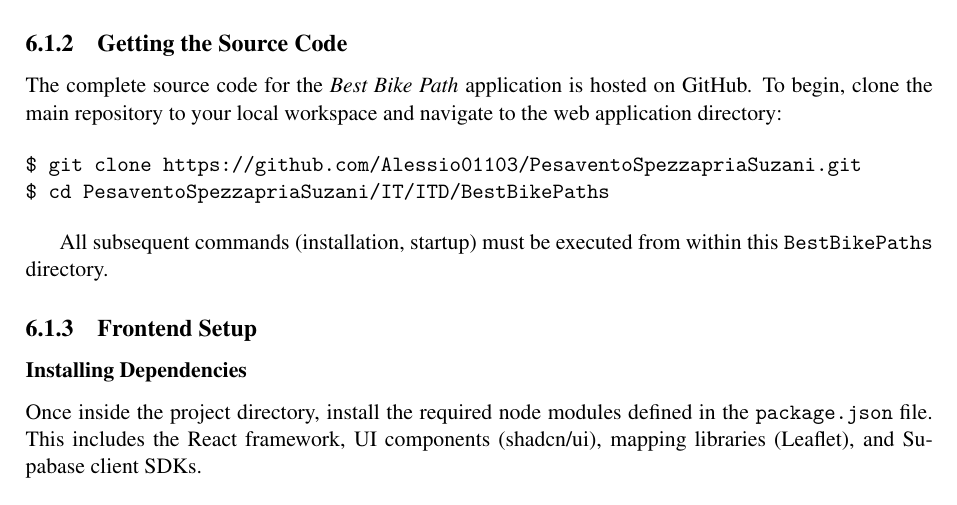
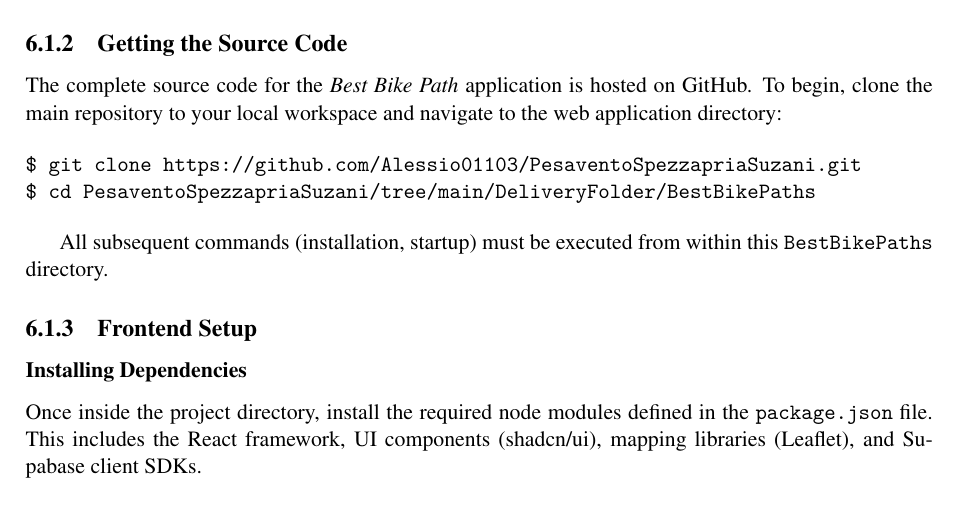
Before and after one commit to AlbertoSpezzapria/Best-Bike-Path, a LaTeX thesis (IT/ITD/ITD_Documentation/main.tex, which reads IT/ITD/ITD_Documentation/Files/6_installation_instructions.tex): part of page 24 of 26, cut so that both start at the same text. Compiled offline with pdfLaTeX.

Commit message:
git link update

```diff
--- a/IT/ITD/ITD_Documentation/Files/6_installation_instructions.tex
+++ b/IT/ITD/ITD_Documentation/Files/6_installation_instructions.tex
@@ -17,7 +17,7 @@ The complete source code for the \textit{Best Bike Path} application is hosted o
 
 \begin{verbatim}
 $ git clone https://github.com/Alessio01103/PesaventoSpezzapriaSuzani.git
-$ cd PesaventoSpezzapriaSuzani/IT/ITD/BestBikePaths
+$ cd PesaventoSpezzapriaSuzani/tree/main/DeliveryFolder/BestBikePaths
 \end{verbatim}
 
 All subsequent commands (installation, startup) must be executed from within this \texttt{BestBikePaths} directory.
```
Also changed, not shown: DeliveryFolder/ITD.pdf (deleted), DeliveryFolder/ITDv1.pdf (added), IT/ITD/ITD_Documentation/main.pdf, 4 other files.
